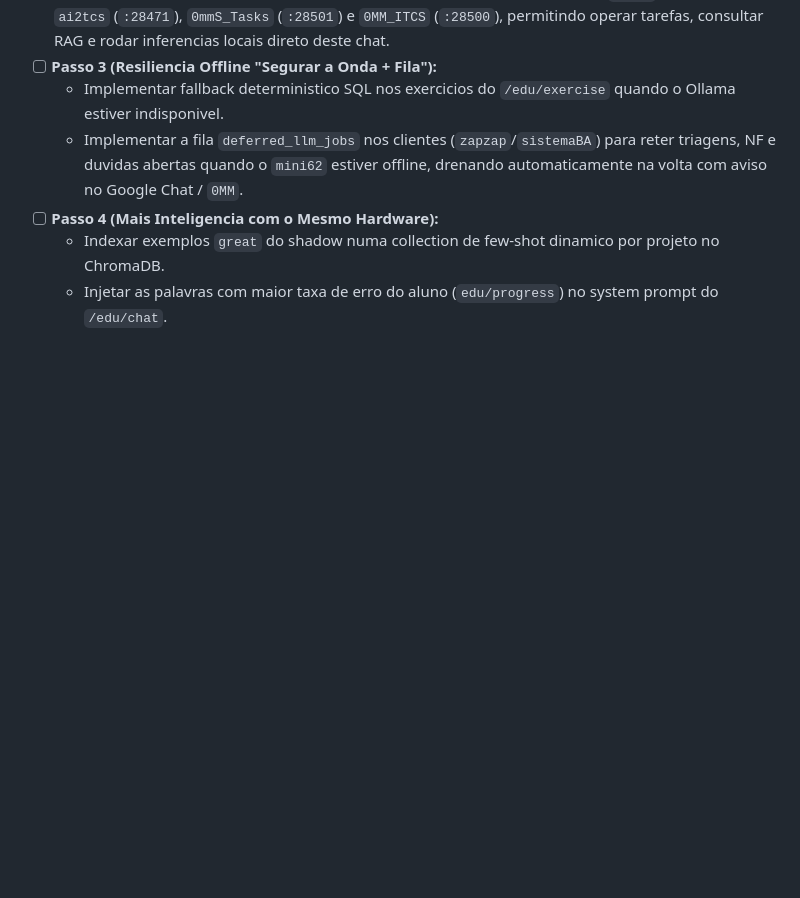
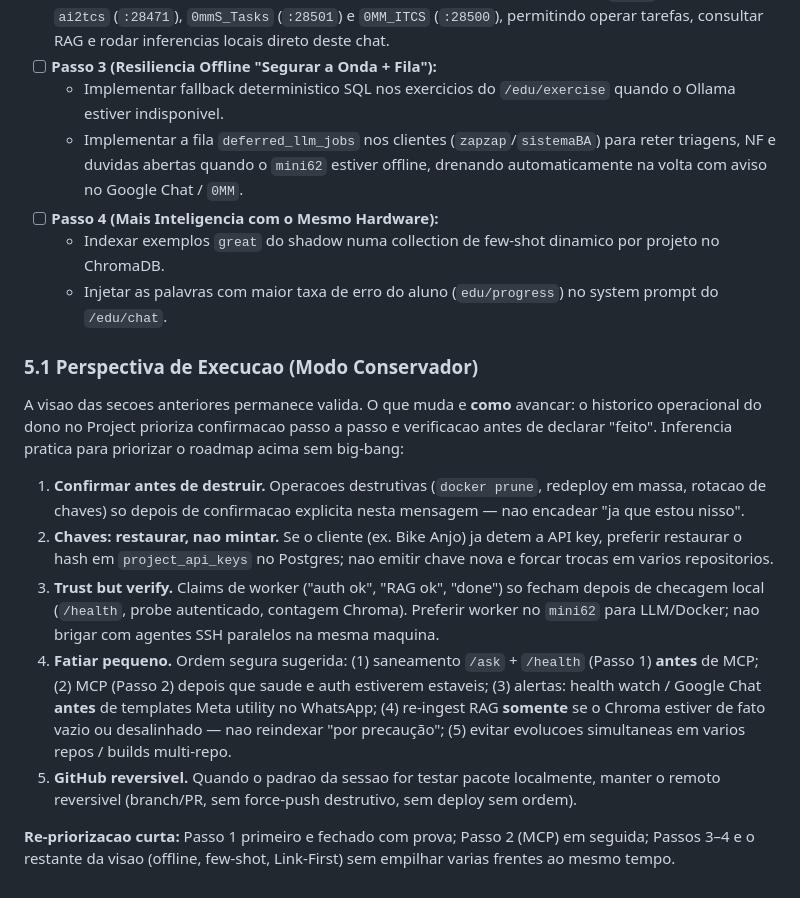
Before and after one commit to ianthomaz/ai2tcs, a Markdown page: AVALIACAO_ARQUITETURA_E_ECOSSISTEMA_ITCS.md, the part around the change. GitHub-like rendering; blank space fills up the shorter version.

Commit message:
Add conservative execution perspective to architecture review.
Annotate roadmap §5.1 with owner operating style: confirm before
destructive ops, restore key hashes instead of minting, verify worker
claims, phase /ask+/health before MCP, avoid big-bang multi-repo work.

```diff
--- a/AVALIACAO_ARQUITETURA_E_ECOSSISTEMA_ITCS.md
+++ b/AVALIACAO_ARQUITETURA_E_ECOSSISTEMA_ITCS.md
@@ -247,3 +247,15 @@ Para deixar a experiencia de "chat entrega o link e voce termina no site" ainda
 - [ ] **Passo 4 (Mais Inteligencia com o Mesmo Hardware):**
   - Indexar exemplos `great` do shadow numa collection de few-shot dinamico por projeto no ChromaDB.
   - Injetar as palavras com maior taxa de erro do aluno (`edu/progress`) no system prompt do `/edu/chat`.
+
+### 5.1 Perspectiva de Execucao (Modo Conservador)
+
+A visao das secoes anteriores permanece valida. O que muda e **como** avancar: o historico operacional do dono no Project prioriza confirmacao passo a passo e verificacao antes de declarar "feito". Inferencia pratica para priorizar o roadmap acima sem big-bang:
+
+1. **Confirmar antes de destruir.** Operacoes destrutivas (`docker prune`, redeploy em massa, rotacao de chaves) so depois de confirmacao explicita nesta mensagem — nao encadear "ja que estou nisso".
+2. **Chaves: restaurar, nao mintar.** Se o cliente (ex. Bike Anjo) ja detem a API key, preferir restaurar o hash em `project_api_keys` no Postgres; nao emitir chave nova e forcar trocas em varios repositorios.
+3. **Trust but verify.** Claims de worker ("auth ok", "RAG ok", "done") so fecham depois de checagem local (`/health`, probe autenticado, contagem Chroma). Preferir worker no `mini62` para LLM/Docker; nao brigar com agentes SSH paralelos na mesma maquina.
+4. **Fatiar pequeno.** Ordem segura sugerida: (1) saneamento `/ask` + `/health` (Passo 1) **antes** de MCP; (2) MCP (Passo 2) depois que saude e auth estiverem estaveis; (3) alertas: health watch / Google Chat **antes** de templates Meta utility no WhatsApp; (4) re-ingest RAG **somente** se o Chroma estiver de fato vazio ou desalinhado — nao reindexar "por precaução"; (5) evitar evolucoes simultaneas em varios repos / builds multi-repo.
+5. **GitHub reversivel.** Quando o padrao da sessao for testar pacote localmente, manter o remoto reversivel (branch/PR, sem force-push destrutivo, sem deploy sem ordem).
+
+**Re-priorizacao curta:** Passo 1 primeiro e fechado com prova; Passo 2 (MCP) em seguida; Passos 3–4 e o restante da visao (offline, few-shot, Link-First) sem empilhar varias frentes ao mesmo tempo.
```
